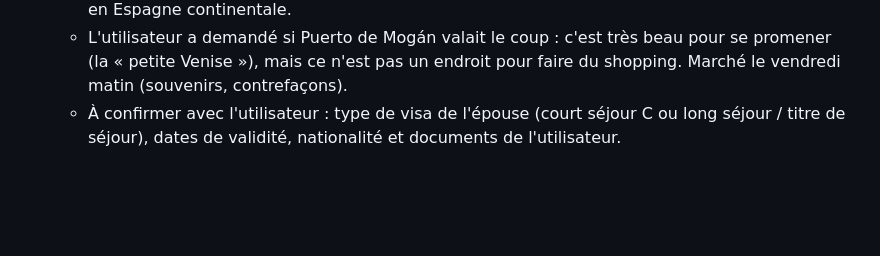
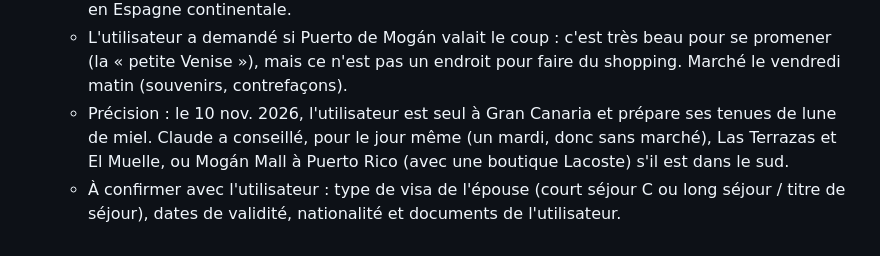
Before and after one commit to hassaneahmed21/projet-starship, a Markdown page: CLAUDE.md, the part around the change. Rendered like a GitHub page; blank space fills up the shorter version.

Commit message:
Mémoire : shopping du jour à Gran Canaria
Co-Authored-By: Claude Opus 5.5 <noreply@anthropic.com>
Claude-Session: https://claude.ai/code/session_01SfKCrmBRsw2y88MCDannQr

```diff
--- a/CLAUDE.md
+++ b/CLAUDE.md
@@ -147,6 +147,10 @@ Il sert de mémoire persistante : **à lire en début de session et à mettre à
   - L'utilisateur a demandé si Puerto de Mogán valait le coup : c'est très
     beau pour se promener (la « petite Venise »), mais ce n'est pas un endroit
     pour faire du shopping. Marché le vendredi matin (souvenirs, contrefaçons).
+  - Précision : le 10 nov. 2026, l'utilisateur est seul à Gran Canaria et
+    prépare ses tenues de lune de miel. Claude a conseillé, pour le jour même
+    (un mardi, donc sans marché), Las Terrazas et El Muelle, ou Mogán Mall à
+    Puerto Rico (avec une boutique Lacoste) s'il est dans le sud.
   - À confirmer avec l'utilisateur : type de visa de l'épouse (court séjour C
     ou long séjour / titre de séjour), dates de validité, nationalité et
     documents de l'utilisateur.
```
